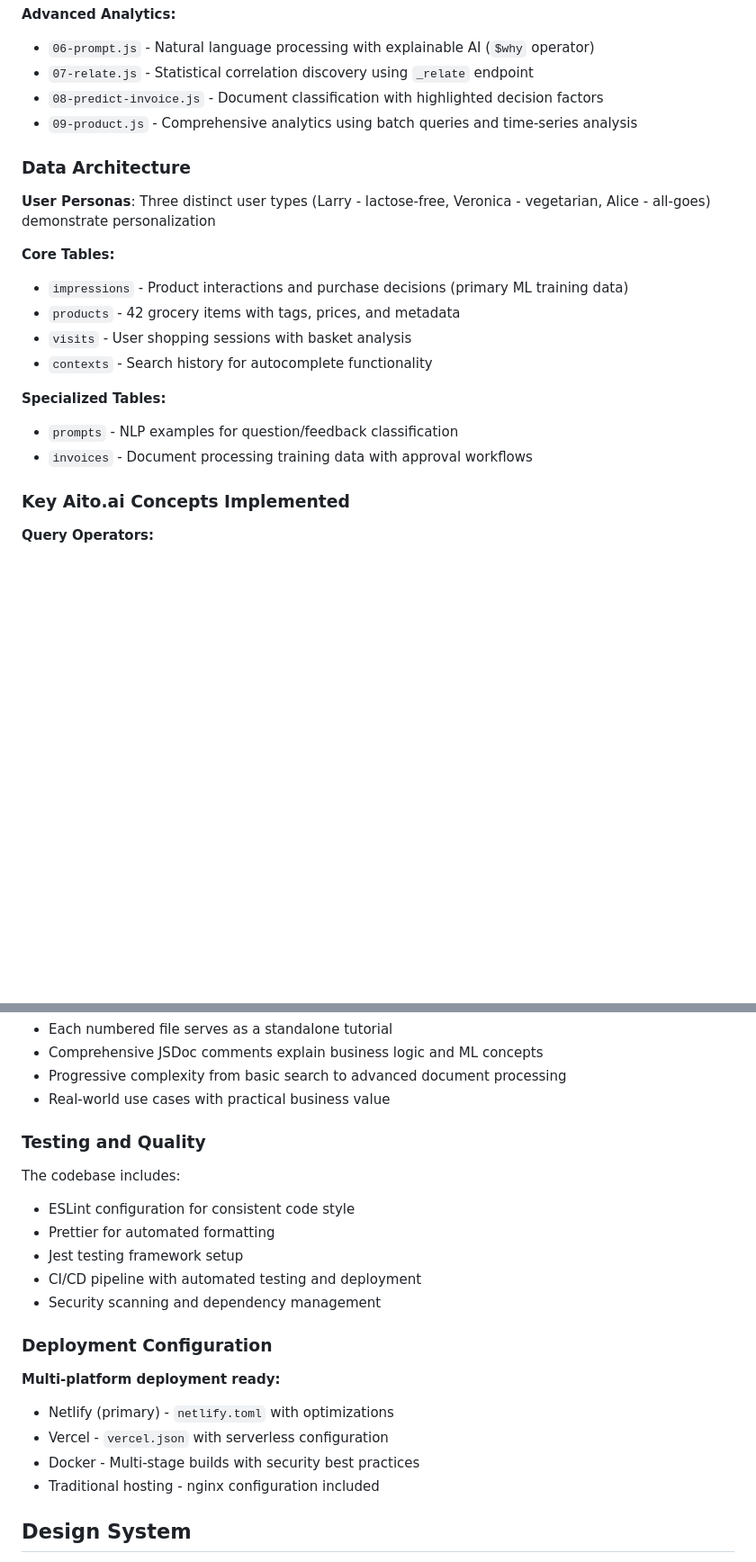
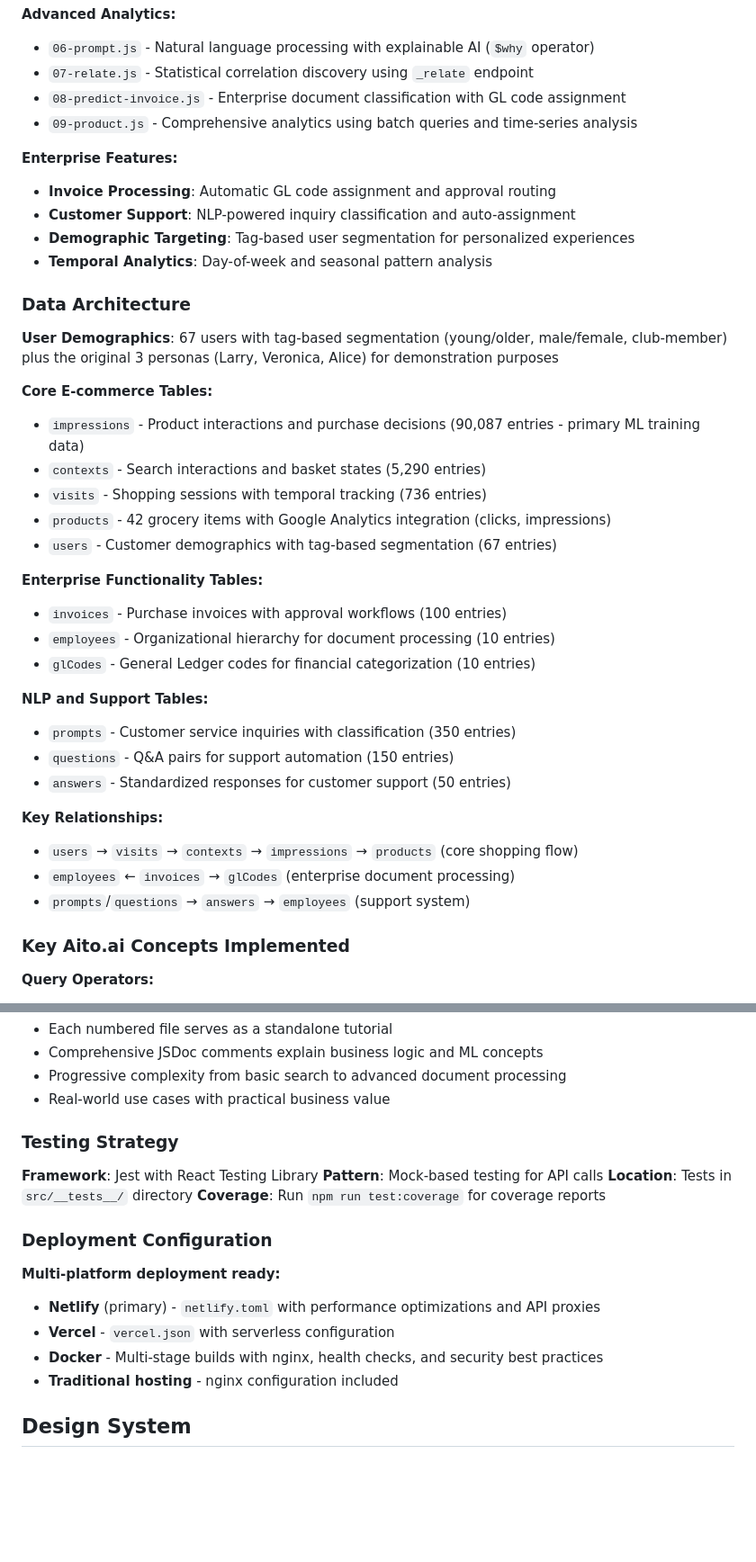
Before and after one commit to AitoDotAI/aito-demo, a Markdown page: CLAUDE.md, 2 parts joined by grey strips. Shown at 90% size. Rendered like a GitHub page; blank space fills up the shorter version.

Commit message:
docs: Update CLAUDE.md to reflect new data architecture and enterprise features
- Updated data architecture section with new schema (90k+ impressions, 67 users)
- Added enterprise functionality tables (invoices, employees, glCodes)
- Documented NLP and customer support capabilities
- Removed outdated data generation references
- Added demographic targeting and temporal analytics features
- Enhanced technology stack documentation

🤖 Generated with [Claude Code](https://claude.ai/code)

Co-Authored-By: Claude <noreply@anthropic.com>

```diff
--- a/CLAUDE.md
+++ b/CLAUDE.md
@@ -68,22 +77,40 @@ The application showcases these core Aito.ai capabilities:
 **Advanced Analytics:**
 - `06-prompt.js` - Natural language processing with explainable AI (`$why` operator)
 - `07-relate.js` - Statistical correlation discovery using `_relate` endpoint
-- `08-predict-invoice.js` - Document classification with highlighted decision factors
+- `08-predict-invoice.js` - Enterprise document classification with GL code assignment
 - `09-product.js` - Comprehensive analytics using batch queries and time-series analysis
+
+**Enterprise Features:**
+- **Invoice Processing**: Automatic GL code assignment and approval routing
+- **Customer Support**: NLP-powered inquiry classification and auto-assignment
+- **Demographic Targeting**: Tag-based user segmentation for personalized experiences
+- **Temporal Analytics**: Day-of-week and seasonal pattern analysis
 
 ### Data Architecture
 
-**User Personas**: Three distinct user types (Larry - lactose-free, Veronica - vegetarian, Alice - all-goes) demonstrate personalization
+**User Demographics**: 67 users with tag-based segmentation (young/older, male/female, club-member) plus the original 3 personas (Larry, Veronica, Alice) for demonstration purposes
 
-**Core Tables:**
-- `impressions` - Product interactions and purchase decisions (primary ML training data)
-- `products` - 42 grocery items with tags, prices, and metadata
-- `visits` - User shopping sessions with basket analysis
-- `contexts` - Search history for autocomplete functionality
+**Core E-commerce Tables:**
+- `impressions` - Product interactions and purchase decisions (90,087 entries - primary ML training data)
+- `contexts` - Search interactions and basket states (5,290 entries)
+- `visits` - Shopping sessions with temporal tracking (736 entries)
+- `products` - 42 grocery items with Google Analytics integration (clicks, impressions)
+- `users` - Customer demographics with tag-based segmentation (67 entries)
 
-**Specialized Tables:**
-- `prompts` - NLP examples for question/feedback classification
-- `invoices` - Document processing training data with approval workflows
+**Enterprise Functionality Tables:**
+- `invoices` - Purchase invoices with approval workflows (100 entries)
+- `employees` - Organizational hierarchy for document processing (10 entries)
+- `glCodes` - General Ledger codes for financial categorization (10 entries)
+
+**NLP and Support Tables:**
+- `prompts` - Customer service inquiries with classification (350 entries)
+- `questions` - Q&A pairs for support automation (150 entries)
+- `answers` - Standardized responses for customer support (50 entries)
+
+**Key Relationships:**
+- `users` → `visits` → `contexts` → `impressions` → `products` (core shopping flow)
+- `employees` ← `invoices` → `glCodes` (enterprise document processing)
+- `prompts`/`questions` → `answers` → `employees` (support system)
 
 ### Key Aito.ai Concepts Implemented
 
@@ -121,22 +148,20 @@ The application showcases these core Aito.ai capabilities:
 - Progressive complexity from basic search to advanced document processing
 - Real-world use cases with practical business value
 
-### Testing and Quality
+### Testing Strategy
 
-The codebase includes:
-- ESLint configuration for consistent code style
-- Prettier for automated formatting
-- Jest testing framework setup
-- CI/CD pipeline with automated testing and deployment
-- Security scanning and dependency management
+**Framework**: Jest with React Testing Library
+**Pattern**: Mock-based testing for API calls
+**Location**: Tests in `src/__tests__/` directory
+**Coverage**: Run `npm run test:coverage` for coverage reports
 
 ### Deployment Configuration
 
 **Multi-platform deployment ready:**
-- Netlify (primary) - `netlify.toml` with optimizations
-- Vercel - `vercel.json` with serverless configuration
-- Docker - Multi-stage builds with security best practices
-- Traditional hosting - nginx configuration included
+- **Netlify** (primary) - `netlify.toml` with performance optimizations and API proxies
+- **Vercel** - `vercel.json` with serverless configuration
+- **Docker** - Multi-stage builds with nginx, health checks, and security best practices
+- **Traditional hosting** - nginx configuration included
 
 ## Design System
 
```
Also changed, not shown: other parts of CLAUDE.md (+16 -7 lines).
